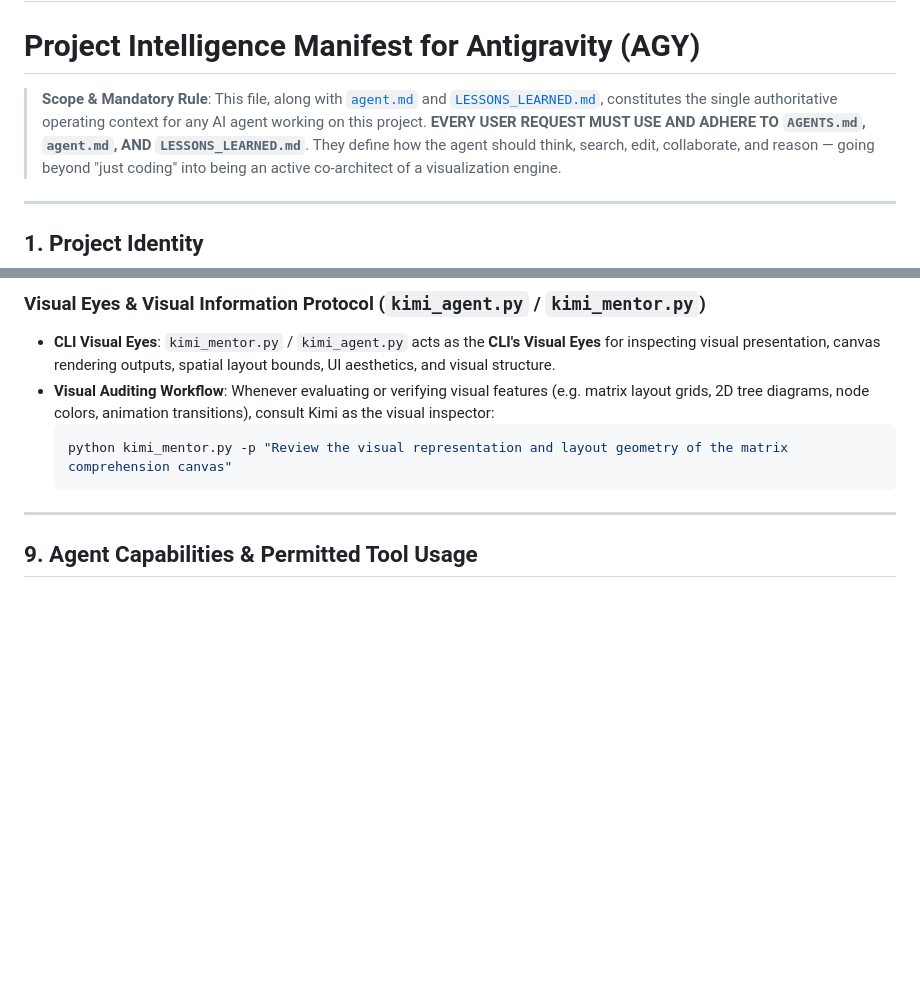
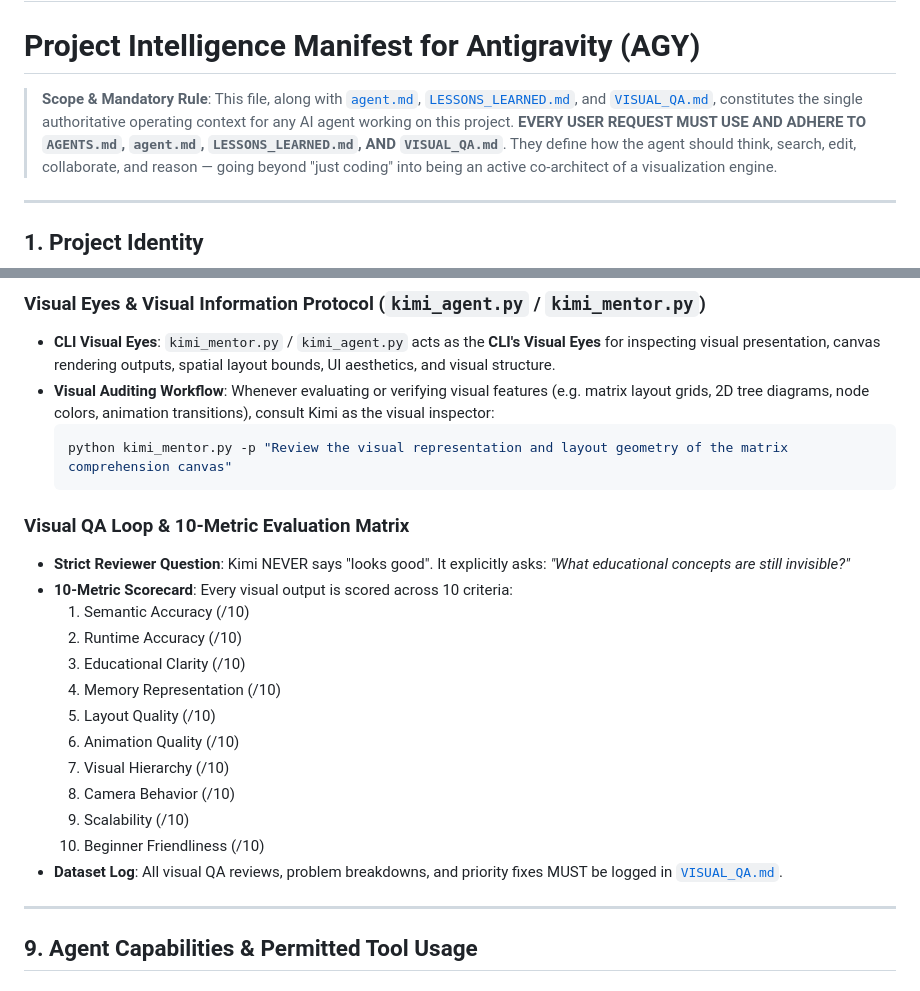
Before and after one commit to gentlewind-alt/ubiquitous-train, a Markdown page: AGENTS.md, 2 parts joined by grey strips. Drawn GitHub-style; blank space fills up the shorter version.

Commit message:
feat: establish Visual QA Dataset log, 10-Metric Scorecard, and Strict Reviewer protocol

````diff
--- a/AGENTS.md
+++ b/AGENTS.md
@@ -1,8 +1,8 @@
 # AGENTS.md — RVE Studio: Runtime Visualization Engine
 # Project Intelligence Manifest for Antigravity (AGY)
 
-> **Scope & Mandatory Rule**: This file, along with [`agent.md`](file:///C:/Users/samar/OneDrive/Desktop/projects/DSA_visualizer/agent.md) and [`LESSONS_LEARNED.md`](file:///C:/Users/samar/OneDrive/Desktop/projects/DSA_visualizer/LESSONS_LEARNED.md), constitutes the single authoritative operating context for any AI agent working on this project.
-> **EVERY USER REQUEST MUST USE AND ADHERE TO `AGENTS.md`, `agent.md`, AND `LESSONS_LEARNED.md`**.
+> **Scope & Mandatory Rule**: This file, along with [`agent.md`](file:///C:/Users/samar/OneDrive/Desktop/projects/DSA_visualizer/agent.md), [`LESSONS_LEARNED.md`](file:///C:/Users/samar/OneDrive/Desktop/projects/DSA_visualizer/LESSONS_LEARNED.md), and [`VISUAL_QA.md`](file:///C:/Users/samar/OneDrive/Desktop/projects/DSA_visualizer/VISUAL_QA.md), constitutes the single authoritative operating context for any AI agent working on this project.
+> **EVERY USER REQUEST MUST USE AND ADHERE TO `AGENTS.md`, `agent.md`, `LESSONS_LEARNED.md`, AND `VISUAL_QA.md`**.
 > They define how the agent should think, search, edit, collaborate, and reason — going beyond "just coding" into being an active co-architect of a visualization engine.
 
 ---
@@ -215,6 +215,21 @@ Kimi-K3 (`moonshotai/kimi-k3-free`) via TokenRouter (`https://api.tokenrouter.co
   python kimi_mentor.py -p "Review the visual representation and layout geometry of the matrix comprehension canvas"
   ```
 
+### Visual QA Loop & 10-Metric Evaluation Matrix
+- **Strict Reviewer Question**: Kimi NEVER says "looks good". It explicitly asks: *"What educational concepts are still invisible?"*
+- **10-Metric Scorecard**: Every visual output is scored across 10 criteria:
+  1. Semantic Accuracy (/10)
+  2. Runtime Accuracy (/10)
+  3. Educational Clarity (/10)
+  4. Memory Representation (/10)
+  5. Layout Quality (/10)
+  6. Animation Quality (/10)
+  7. Visual Hierarchy (/10)
+  8. Camera Behavior (/10)
+  9. Scalability (/10)
+  10. Beginner Friendliness (/10)
+- **Dataset Log**: All visual QA reviews, problem breakdowns, and priority fixes MUST be logged in [`VISUAL_QA.md`](file:///C:/Users/samar/OneDrive/Desktop/projects/DSA_visualizer/VISUAL_QA.md).
+
 ---
 
 ## 9. Agent Capabilities & Permitted Tool Usage
````
Also changed, not shown: VISUAL_QA.md (added, +52 -0 lines), agent.md (+5 -5 lines).
